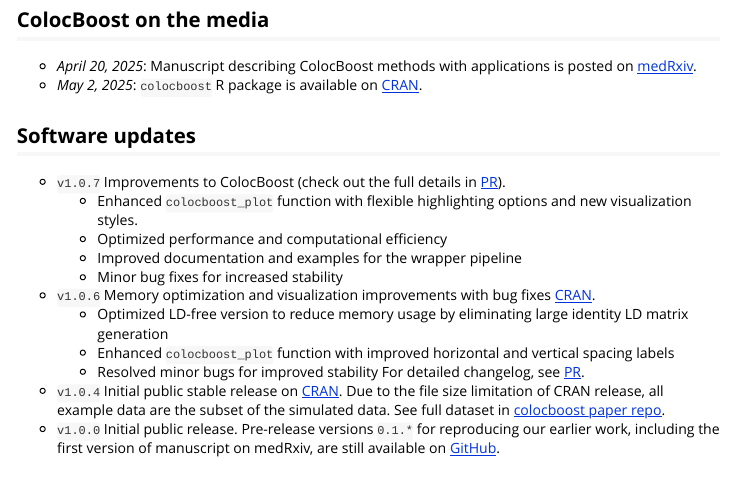
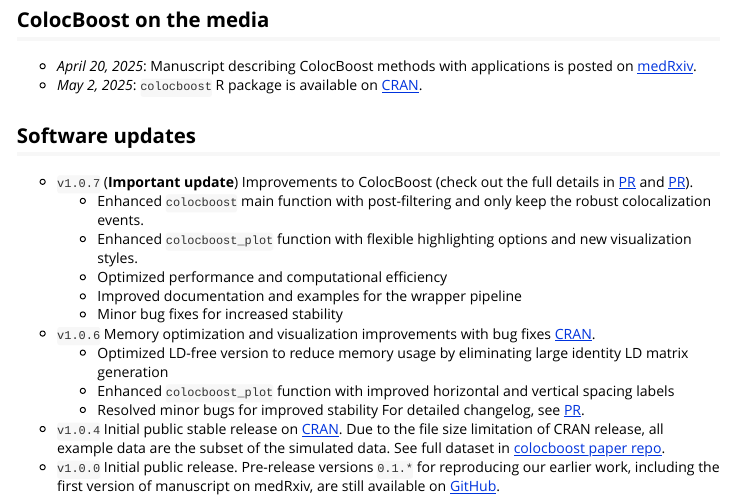
Before and after one commit to xueweic/colocboost, an R Markdown document (vignettes/announcements.Rmd): the page in a window 1100 px wide, from 80 px down. Rendered offline with R 4.5, knitr and Pandoc, with nearby package versions.

Commit message:
Update announcements.Rmd

```diff
--- a/vignettes/announcements.Rmd
+++ b/vignettes/announcements.Rmd
@@ -14,7 +14,8 @@
 - *May 2, 2025*: `colocboost` R package is available on [CRAN](https://CRAN.R-project.org/package=colocboost).
 
 ## Software updates
-- `v1.0.7` Improvements to ColocBoost (check out the full details in [PR](https://github.com/StatFunGen/colocboost/pull/116)).
+- `v1.0.7` (**Important update**) Improvements to ColocBoost (check out the full details in [PR](https://github.com/StatFunGen/colocboost/pull/116) and [PR](https://github.com/StatFunGen/colocboost/pull/121)).
+  - Enhanced `colocboost` main function with post-filtering and only keep the robust colocalization events.
   - Enhanced `colocboost_plot` function with flexible highlighting options and new visualization styles.
   - Optimized performance and computational efficiency
   - Improved documentation and examples for the wrapper pipeline
```
